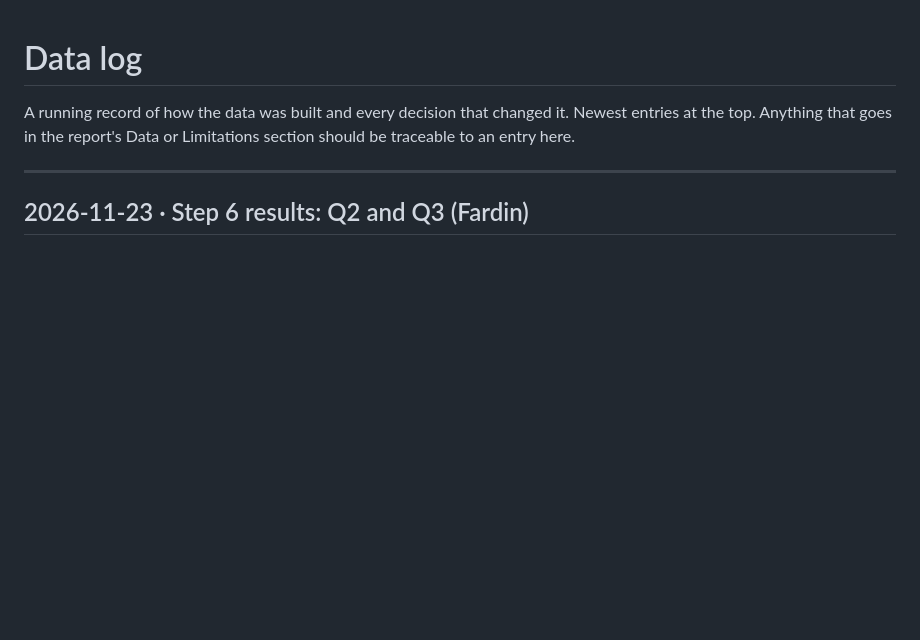
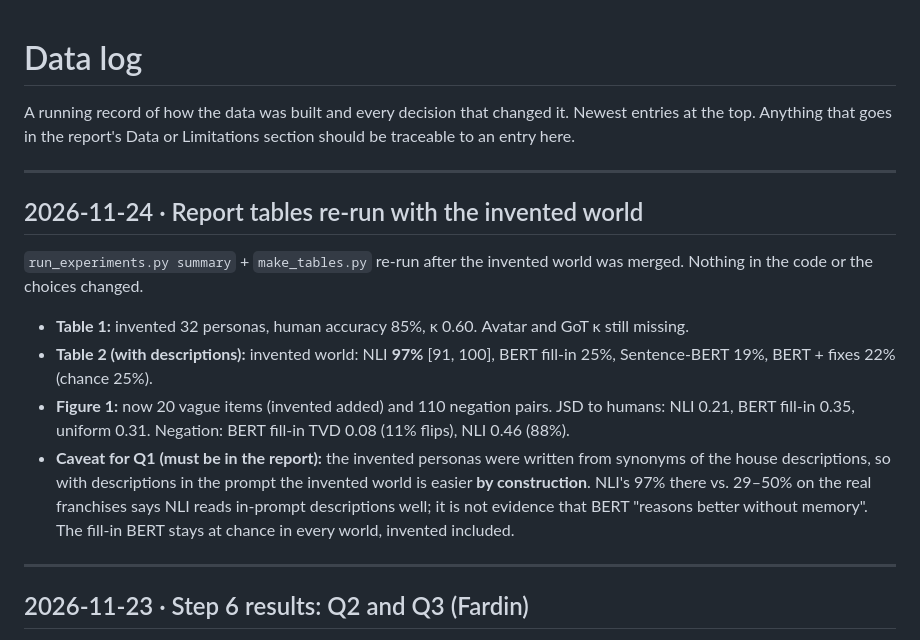
Before and after one commit to Thaisrs165/final-project-nlp, a Markdown page: DATA_LOG.md, the part around the change. Rendered like a GitHub page; blank space fills up the shorter version.

Commit message:
Re-run report tables with the invented world; update STATUS for Divergent and tables
Co-Authored-By: Claude Opus 5.5 <noreply@anthropic.com>

```diff
--- a/DATA_LOG.md
+++ b/DATA_LOG.md
@@ -2,6 +2,15 @@
 
 A running record of how the data was built and every decision that changed it.
 Newest entries at the top. Anything that goes in the report's Data or Limitations section should be traceable to an entry here.
+
+---
+
+## 2026-11-24 · Report tables re-run with the invented world
+`run_experiments.py summary` + `make_tables.py` re-run after the invented world was merged. Nothing in the code or the choices changed.
+- **Table 1:** invented 32 personas, human accuracy 85%, κ 0.60. Avatar and GoT κ still missing.
+- **Table 2 (with descriptions):** invented world: NLI **97%** [91, 100], BERT fill-in 25%, Sentence-BERT 19%, BERT + fixes 22% (chance 25%).
+- **Figure 1:** now 20 vague items (invented added) and 110 negation pairs. JSD to humans: NLI 0.21, BERT fill-in 0.35, uniform 0.31. Negation: BERT fill-in TVD 0.08 (11% flips), NLI 0.46 (88%).
+- **Caveat for Q1 (must be in the report):** the invented personas were written from synonyms of the house descriptions, so with descriptions in the prompt the invented world is easier **by construction**. NLI's 97% there vs. 29–50% on the real franchises says NLI reads in-prompt descriptions well; it is not evidence that BERT "reasons better without memory". The fill-in BERT stays at chance in every world, invented included.
 
 ---
 
```
Also changed, not shown: STATUS.md (+3 -3 lines), results/report/fig1_q3.png, 8 other files.
